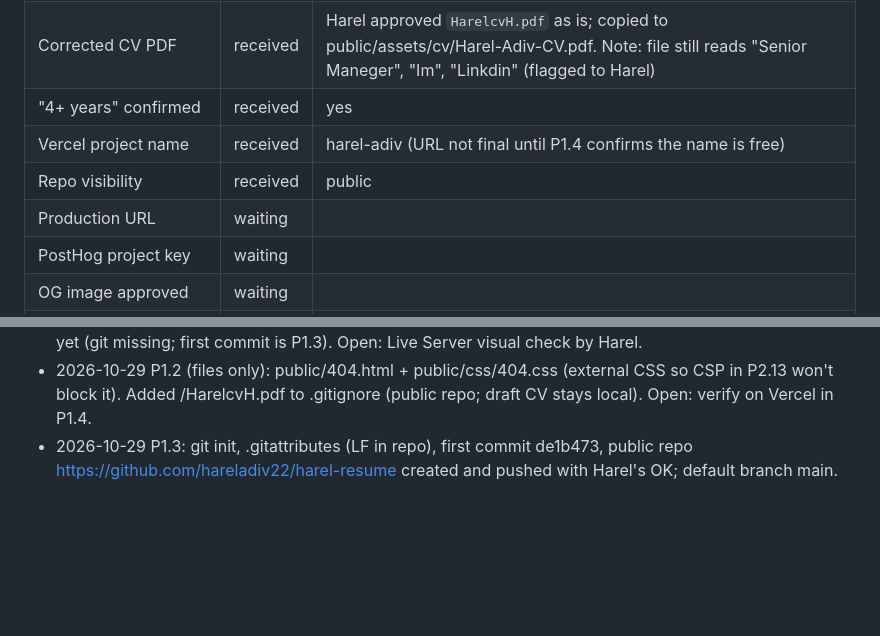
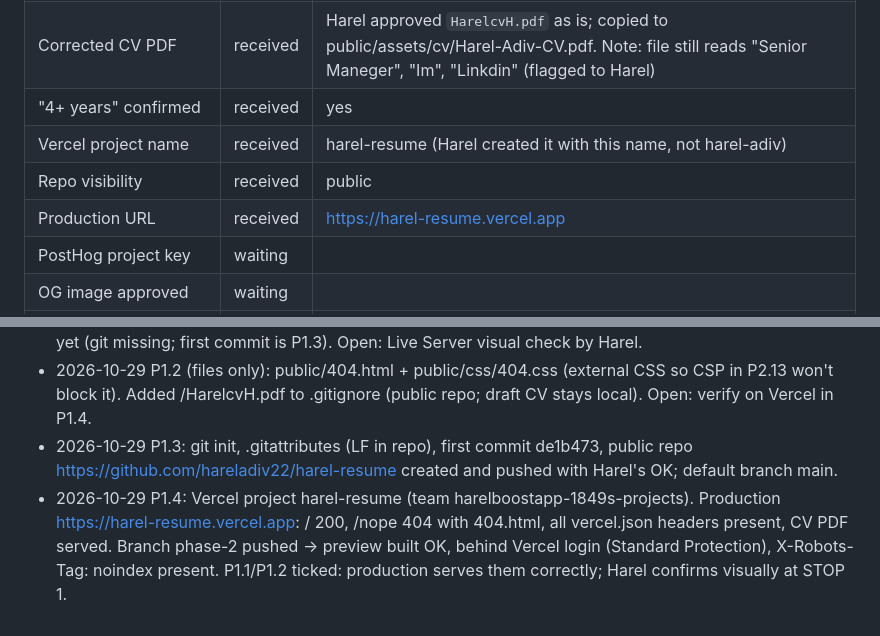
Before and after one commit to hareladiv22/harel-resume, a Markdown page: PROGRESS.md, 2 parts joined by grey strips. Drawn GitHub-style; blank space fills up the shorter version.

Commit message:
P1.4: Vercel connected, production and preview verified
Co-Authored-By: Claude Opus 5.5 <noreply@anthropic.com>

```diff
--- a/PROGRESS.md
+++ b/PROGRESS.md
@@ -69,9 +69,9 @@ Agent: tick a task when its acceptance criteria pass. Add one line under "Log" p
 | LinkedIn URL | received | https://www.linkedin.com/in/harel-adiv-054680234/ |
 | Corrected CV PDF | received | Harel approved `HarelcvH.pdf` as is; copied to public/assets/cv/Harel-Adiv-CV.pdf. Note: file still reads "Senior Maneger", "Im", "Linkdin" (flagged to Harel) |
 | "4+ years" confirmed | received | yes |
-| Vercel project name | received | harel-adiv (URL not final until P1.4 confirms the name is free) |
+| Vercel project name | received | harel-resume (Harel created it with this name, not harel-adiv) |
 | Repo visibility | received | public |
-| Production URL | waiting | |
+| Production URL | received | https://harel-resume.vercel.app |
 | PostHog project key | waiting | |
 | OG image approved | waiting | |
 | Hobbies (optional) | received | Basketball and surfing. Card copy waiting for Harel's approval |
@@ -85,3 +85,4 @@ Agent: tick a task when its acceptance criteria pass. Add one line under "Log" p
 - 2026-10-29 P1.1 (files only): package.json (no-op build), vercel.json, Hebrew README.md. Not committed yet (git missing; first commit is P1.3). Open: Live Server visual check by Harel.
 - 2026-10-29 P1.2 (files only): public/404.html + public/css/404.css (external CSS so CSP in P2.13 won't block it). Added /HarelcvH.pdf to .gitignore (public repo; draft CV stays local). Open: verify on Vercel in P1.4.
 - 2026-10-29 P1.3: git init, .gitattributes (LF in repo), first commit de1b473, public repo https://github.com/hareladiv22/harel-resume created and pushed with Harel's OK; default branch main.
+- 2026-10-29 P1.4: Vercel project harel-resume (team harelboostapp-1849s-projects). Production https://harel-resume.vercel.app: / 200, /nope 404 with 404.html, all vercel.json headers present, CV PDF served. Branch phase-2 pushed -> preview built OK, behind Vercel login (Standard Protection), X-Robots-Tag: noindex present. P1.1/P1.2 ticked: production serves them correctly; Harel confirms visually at STOP 1.
```
Also changed, not shown: other parts of PROGRESS.md (+3 -3 lines).
